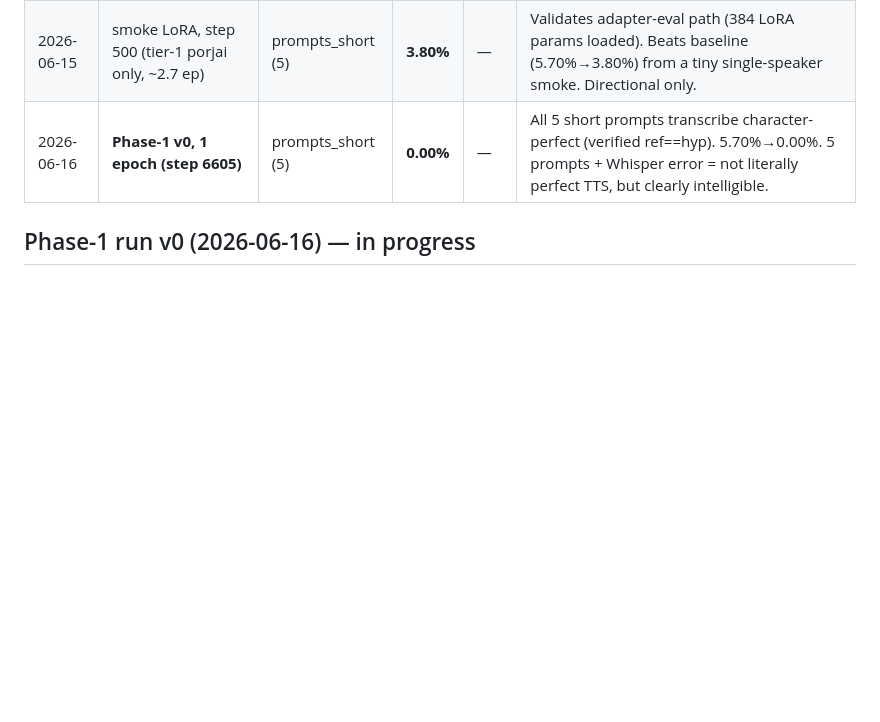
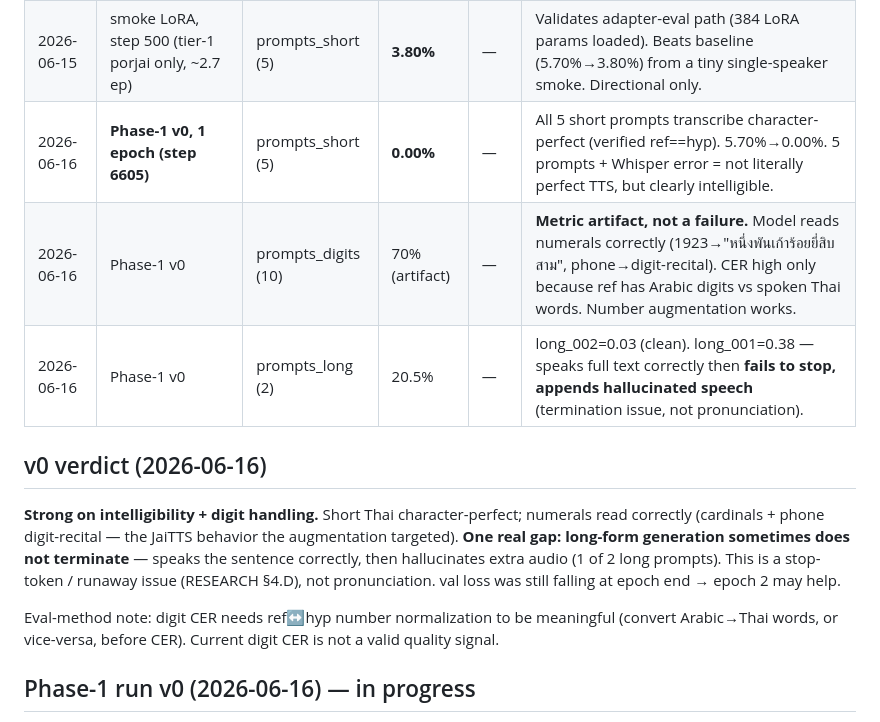
Before and after one commit to thantam-tumnat/TTS-emotion-clonning, a Markdown page: RESULTS.md, the part around the change. GitHub-like rendering; blank space fills up the shorter version.

Commit message:
results: v0 full eval — short 0%, digits correct (artifact), long-form stop issue

```diff
--- a/RESULTS.md
+++ b/RESULTS.md
@@ -9,6 +9,21 @@ See [`PLAN.md`](PLAN.md) for what each outcome means and what to do next.
 | 2026-06-15 | vanilla VoxCPM2 (base, no LoRA) | prompts_short (5) | **5.70%** | — | Phase-0 baseline. No ref audio. Small sample (5 prompts) — high variance, treat as ballpark. Already < OmniVoice 7.71%; confirms VoxCPM2 has usable Thai priors. |
 | 2026-06-15 | smoke LoRA, step 500 (tier-1 porjai only, ~2.7 ep) | prompts_short (5) | **3.80%** | — | Validates adapter-eval path (384 LoRA params loaded). Beats baseline (5.70%→3.80%) from a tiny single-speaker smoke. Directional only. |
 | 2026-06-16 | **Phase-1 v0, 1 epoch (step 6605)** | prompts_short (5) | **0.00%** | — | All 5 short prompts transcribe character-perfect (verified ref==hyp). 5.70%→0.00%. 5 prompts + Whisper error = not literally perfect TTS, but clearly intelligible. |
+| 2026-06-16 | Phase-1 v0 | prompts_digits (10) | 70% (artifact) | — | **Metric artifact, not a failure.** Model reads numerals correctly (1923→"หนึ่งพันเก้าร้อยยี่สิบสาม", phone→digit-recital). CER high only because ref has Arabic digits vs spoken Thai words. Number augmentation works. |
+| 2026-06-16 | Phase-1 v0 | prompts_long (2) | 20.5% | — | long_002=0.03 (clean). long_001=0.38 — speaks full text correctly then **fails to stop, appends hallucinated speech** (termination issue, not pronunciation). |
+
+## v0 verdict (2026-06-16)
+
+**Strong on intelligibility + digit handling.** Short Thai character-perfect;
+numerals read correctly (cardinals + phone digit-recital — the JaiTTS behavior
+the augmentation targeted). **One real gap: long-form generation sometimes does
+not terminate** — speaks the sentence correctly, then hallucinates extra audio
+(1 of 2 long prompts). This is a stop-token / runaway issue (RESEARCH §4.D), not
+pronunciation. val loss was still falling at epoch end → epoch 2 may help.
+
+Eval-method note: digit CER needs ref↔hyp number normalization to be meaningful
+(convert Arabic→Thai words, or vice-versa, before CER). Current digit CER is
+not a valid quality signal.
 
 ## Phase-1 run v0 (2026-06-16) — in progress
 
```
